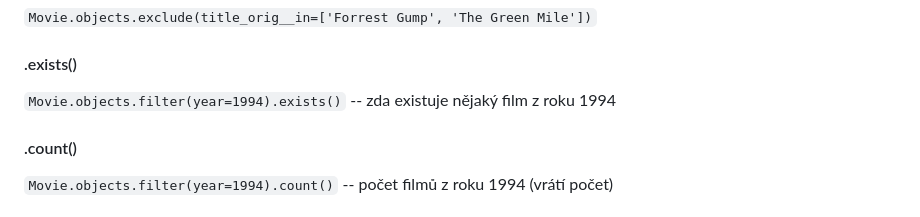
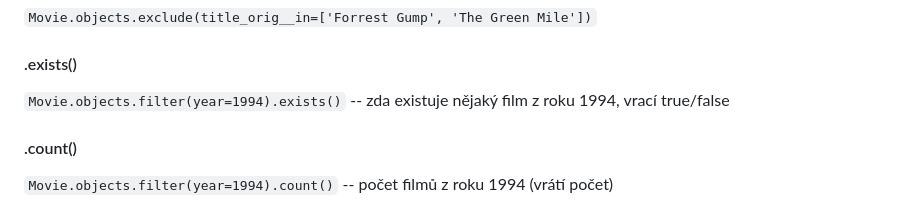
Before and after one commit to AFitzpatrik/Hollymovies, a Markdown page: readme.md, the part around the change. Drawn GitHub-style.

Commit message:
- update reademe

```diff
--- a/readme.md
+++ b/readme.md
@@ -326,7 +326,8 @@ Vícenásobné filtry:
 
 #### .exists()
 
-`Movie.objects.filter(year=1994).exists()` -- zda existuje nějaký film z roku 1994
+`Movie.objects.filter(year=1994).exists()` -- zda existuje nějaký film z roku 1994, vrací true/false
+
 
 #### .count()
 
```
